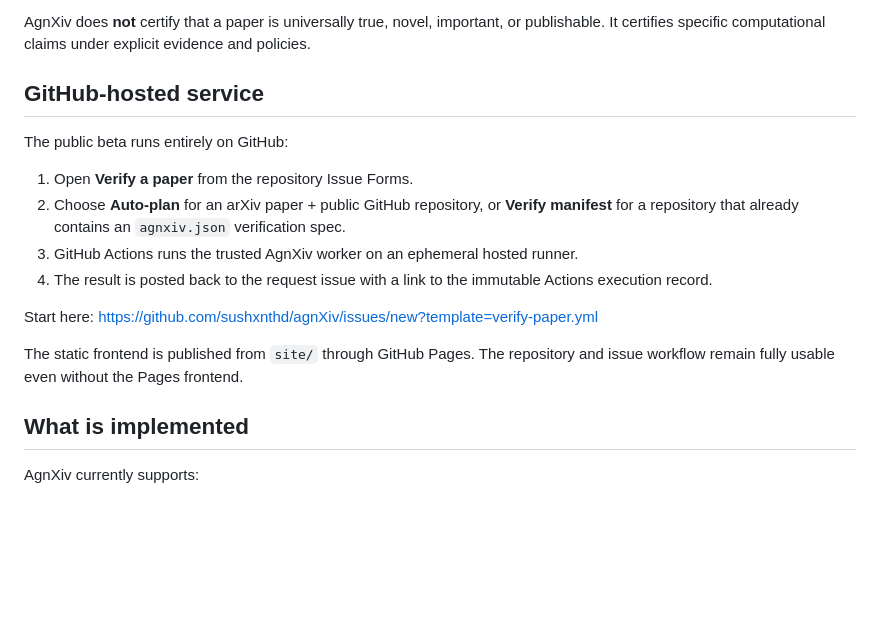
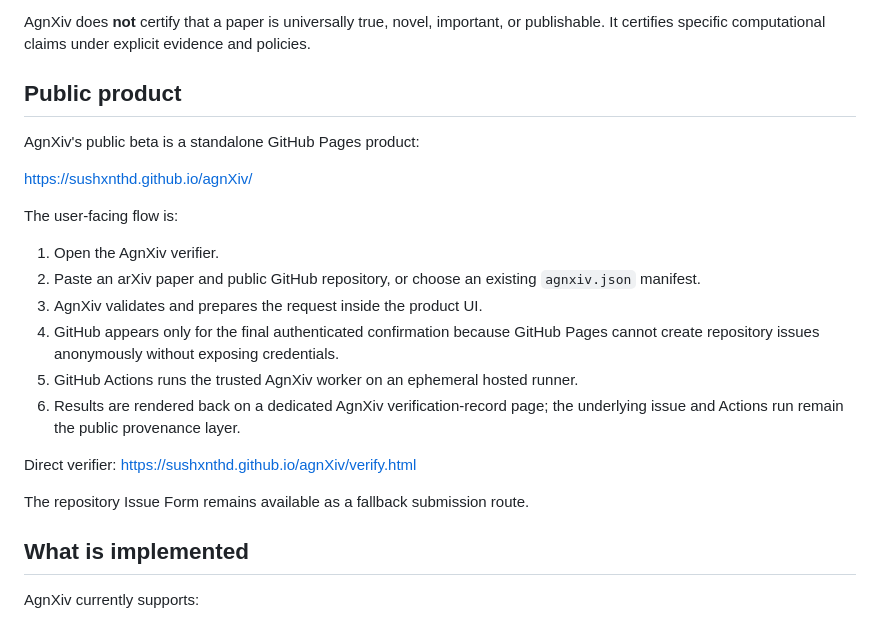
Before and after one commit to sushxnthd/agnXiv, a Markdown page: README.md, the part around the change. Drawn GitHub-style; blank space fills up the shorter version.

Commit message:
Document standalone GitHub-hosted product flow

```diff
--- a/README.md
+++ b/README.md
@@ -8,18 +8,24 @@ The core contract is deliberately narrower than peer review:
 
 AgnXiv does **not** certify that a paper is universally true, novel, important, or publishable. It certifies specific computational claims under explicit evidence and policies.
 
-## GitHub-hosted service
+## Public product
 
-The public beta runs entirely on GitHub:
+AgnXiv's public beta is a standalone GitHub Pages product:
 
-1. Open **Verify a paper** from the repository Issue Forms.
-2. Choose **Auto-plan** for an arXiv paper + public GitHub repository, or **Verify manifest** for a repository that already contains an `agnxiv.json` verification spec.
-3. GitHub Actions runs the trusted AgnXiv worker on an ephemeral hosted runner.
-4. The result is posted back to the request issue with a link to the immutable Actions execution record.
+https://sushxnthd.github.io/agnXiv/
 
-Start here: https://github.com/sushxnthd/agnXiv/issues/new?template=verify-paper.yml
+The user-facing flow is:
 
-The static frontend is published from `site/` through GitHub Pages. The repository and issue workflow remain fully usable even without the Pages frontend.
+1. Open the AgnXiv verifier.
+2. Paste an arXiv paper and public GitHub repository, or choose an existing `agnxiv.json` manifest.
+3. AgnXiv validates and prepares the request inside the product UI.
+4. GitHub appears only for the final authenticated confirmation because GitHub Pages cannot create repository issues anonymously without exposing credentials.
+5. GitHub Actions runs the trusted AgnXiv worker on an ephemeral hosted runner.
+6. Results are rendered back on a dedicated AgnXiv verification-record page; the underlying issue and Actions run remain the public provenance layer.
+
+Direct verifier: https://sushxnthd.github.io/agnXiv/verify.html
+
+The repository Issue Form remains available as a fallback submission route.
 
 ## What is implemented
 
```
